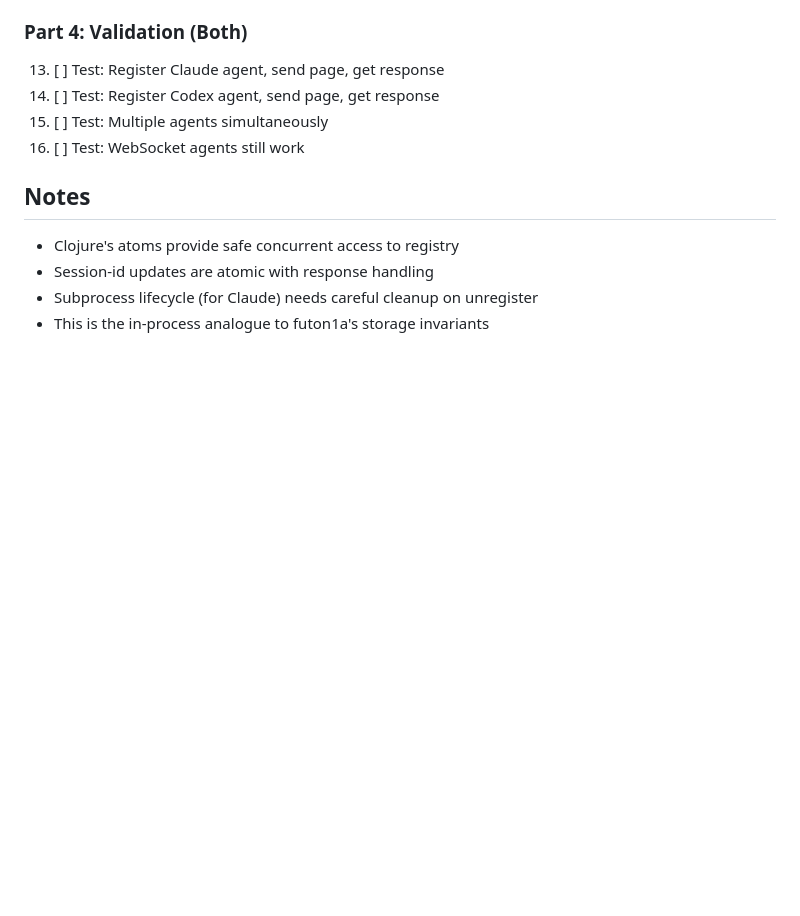
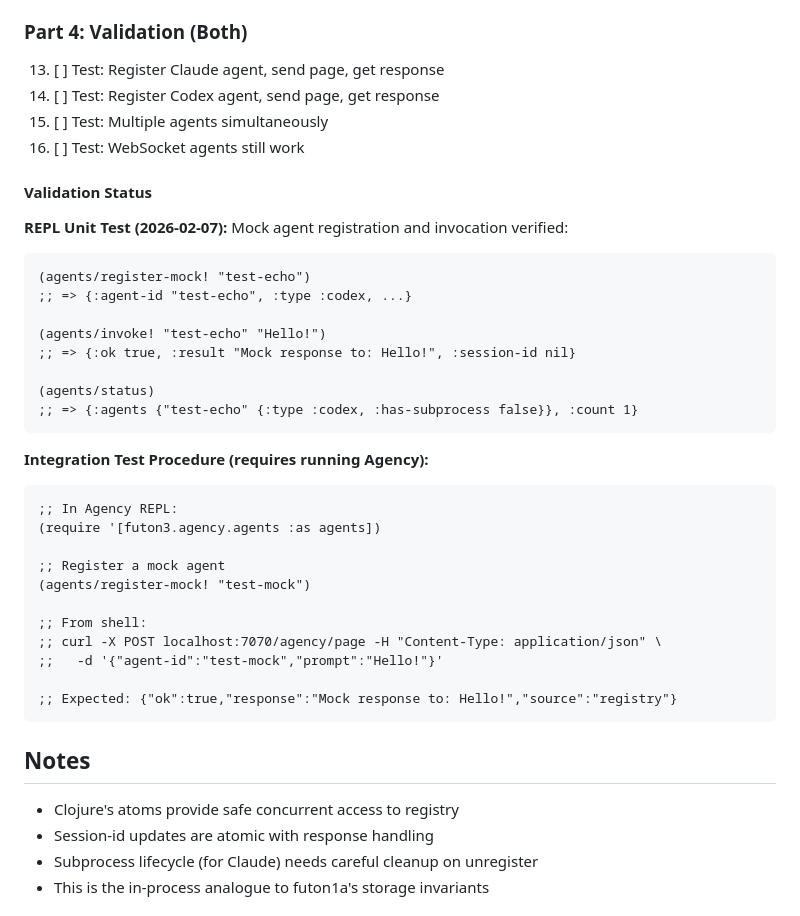
Before and after one commit to tothedarktowercame/futon3, a Markdown page: holes/missions/M-agency-unified-routing.md, the part around the change. Drawn GitHub-style; blank space fills up the shorter version.

Commit message:
Add validation status and test procedures to mission doc
- REPL unit test verified mock agent registration/invocation works
- Added integration test procedure for runtime validation

Co-Authored-By: Claude Opus 4.5 <noreply@anthropic.com>

````diff
--- a/holes/missions/M-agency-unified-routing.md
+++ b/holes/missions/M-agency-unified-routing.md
@@ -209,6 +209,35 @@ Update `handle-page` to use registry:
 15. [ ] Test: Multiple agents simultaneously
 16. [ ] Test: WebSocket agents still work
 
+#### Validation Status
+
+**REPL Unit Test (2026-02-07):** Mock agent registration and invocation verified:
+```clojure
+(agents/register-mock! "test-echo")
+;; => {:agent-id "test-echo", :type :codex, ...}
+
+(agents/invoke! "test-echo" "Hello!")
+;; => {:ok true, :result "Mock response to: Hello!", :session-id nil}
+
+(agents/status)
+;; => {:agents {"test-echo" {:type :codex, :has-subprocess false}}, :count 1}
+```
+
+**Integration Test Procedure (requires running Agency):**
+```clojure
+;; In Agency REPL:
+(require '[futon3.agency.agents :as agents])
+
+;; Register a mock agent
+(agents/register-mock! "test-mock")
+
+;; From shell:
+;; curl -X POST localhost:7070/agency/page -H "Content-Type: application/json" \
+;;   -d '{"agent-id":"test-mock","prompt":"Hello!"}'
+
+;; Expected: {"ok":true,"response":"Mock response to: Hello!","source":"registry"}
+```
+
 ## Notes
 
 - Clojure's atoms provide safe concurrent access to registry
````
